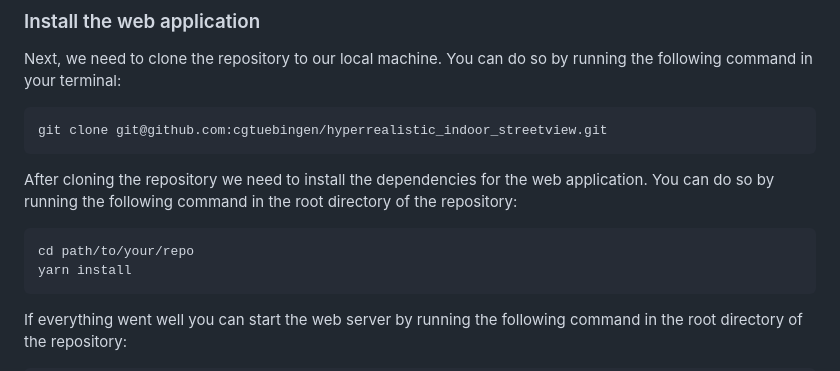
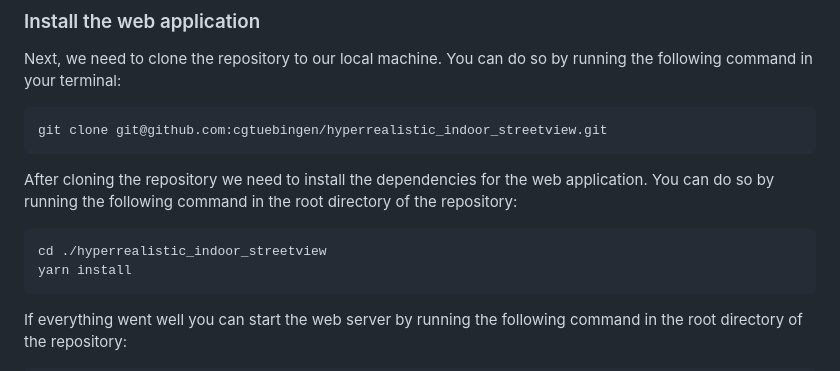
Before and after one commit to cgtuebingen/hyperrealistic_indoor_streetview, a Markdown page: README.md, the part around the change. GitHub-like rendering.

````diff
--- a/README.md
+++ b/README.md
@@ -61,7 +61,7 @@ git clone git@github.com:cgtuebingen/hyperrealistic_indoor_streetview.git
 
 After cloning the repository we need to install the dependencies for the web application. You can do so by running the following command in the root directory of the repository:
 ```bash
-cd path/to/your/repo
+cd ./hyperrealistic_indoor_streetview
 yarn install
 ```
 
````
